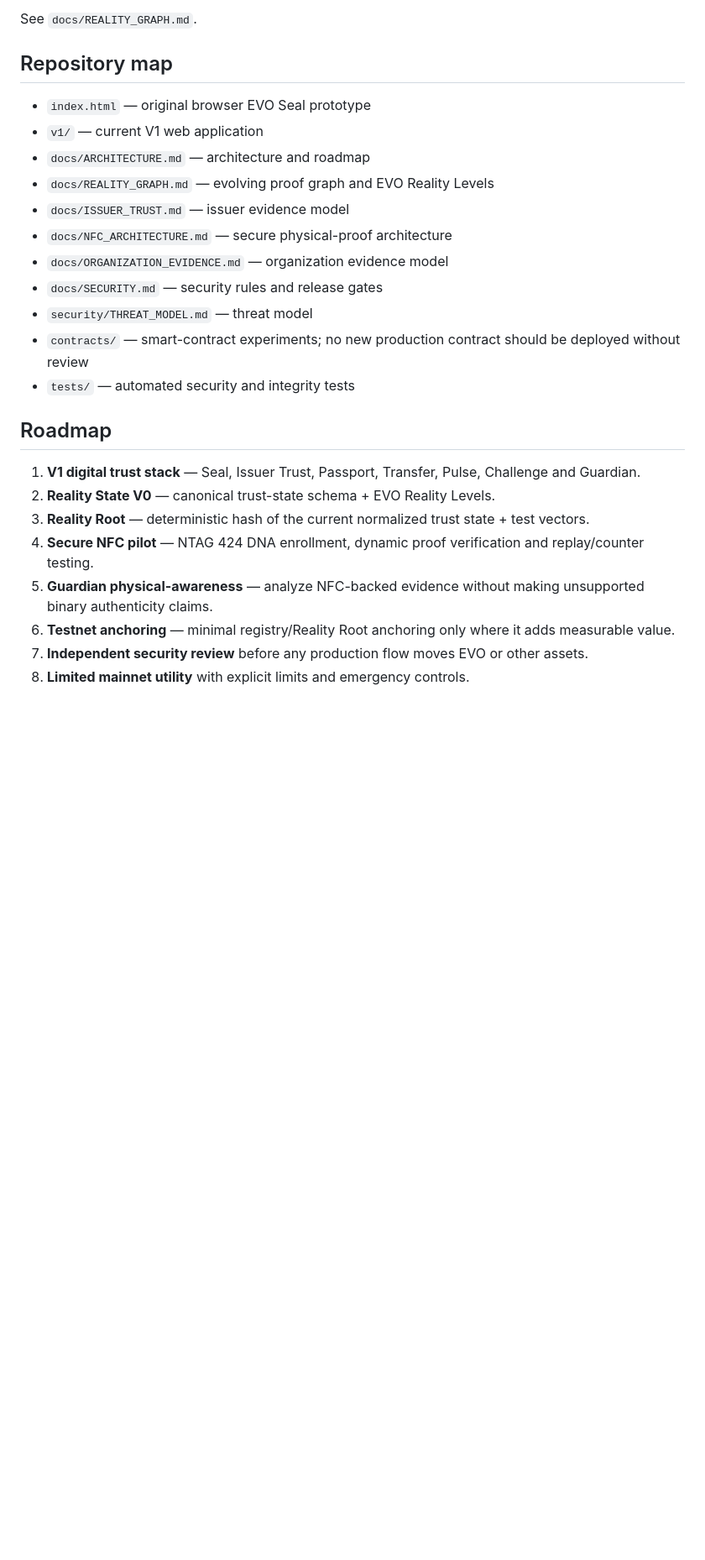
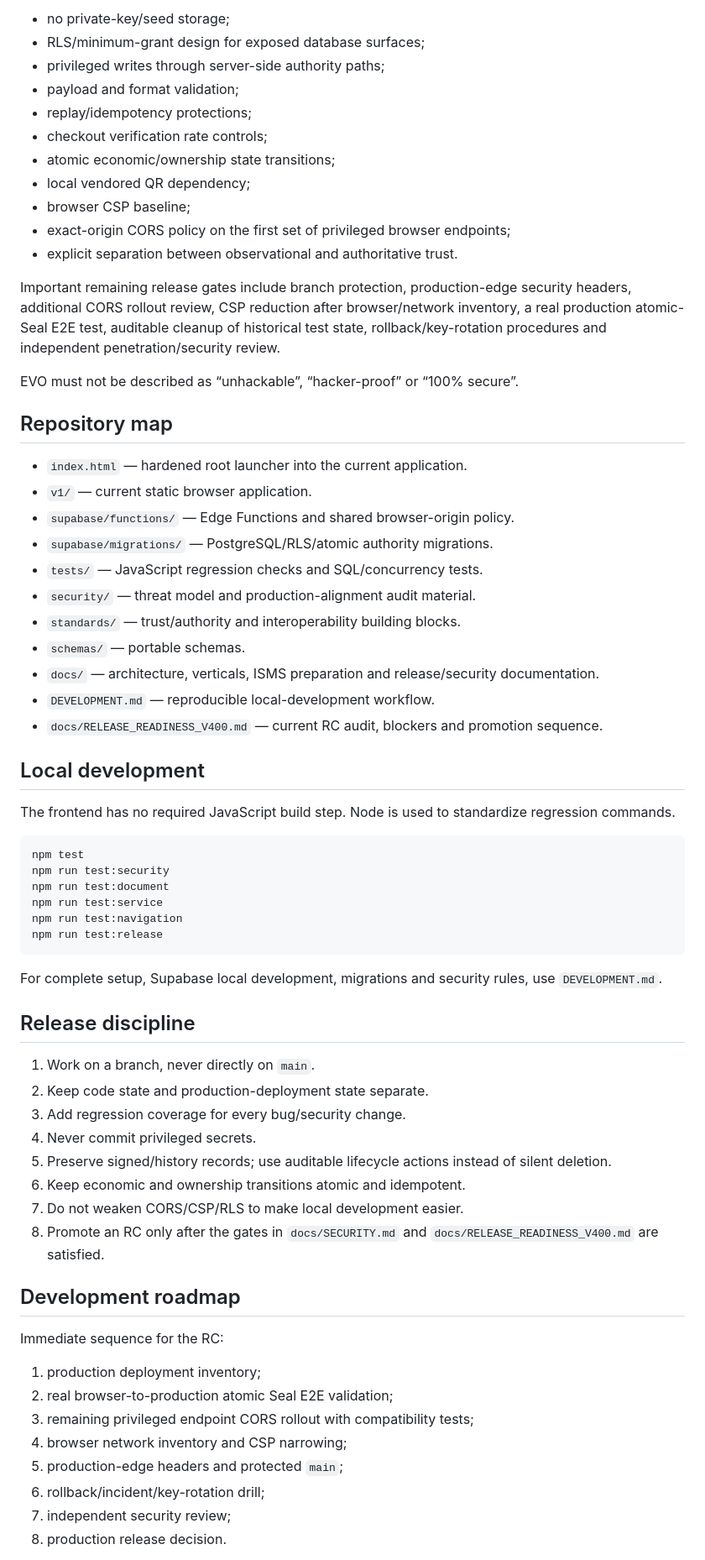
Before and after one commit to lionelricca/evo-protocol, a Markdown page: README.md, the part around one of its changes. Shown at 84% size. GitHub-like rendering; blank space fills up the shorter version.

````diff
--- a/README.md
+++ b/README.md
@@ -104,27 +117,70 @@ The target property is **temporal uniqueness**: a copied label may reproduce pub
 
-See `docs/REALITY_GRAPH.md`.
+- no private-key/seed storage;
+- RLS/minimum-grant design for exposed database surfaces;
+- privileged writes through server-side authority paths;
+- payload and format validation;
+- replay/idempotency protections;
+- checkout verification rate controls;
+- atomic economic/ownership state transitions;
+- local vendored QR dependency;
+- browser CSP baseline;
+- exact-origin CORS policy on the first set of privileged browser endpoints;
+- explicit separation between observational and authoritative trust.
+
+Important remaining release gates include branch protection, production-edge security headers, additional CORS rollout review, CSP reduction after browser/network inventory, a real production atomic-Seal E2E test, auditable cleanup of historical test state, rollback/key-rotation procedures and independent penetration/security review.
+
+EVO must not be described as “unhackable”, “hacker-proof” or “100% secure”.
 
 ## Repository map
 
-- `index.html` — original browser EVO Seal prototype
-- `v1/` — current V1 web application
-- `docs/ARCHITECTURE.md` — architecture and roadmap
-- `docs/REALITY_GRAPH.md` — evolving proof graph and EVO Reality Levels
-- `docs/ISSUER_TRUST.md` — issuer evidence model
-- `docs/NFC_ARCHITECTURE.md` — secure physical-proof architecture
-- `docs/ORGANIZATION_EVIDENCE.md` — organization evidence model
-- `docs/SECURITY.md` — security rules and release gates
-- `security/THREAT_MODEL.md` — threat model
-- `contracts/` — smart-contract experiments; no new production contract should be deployed without review
-- `tests/` — automated security and integrity tests
+- `index.html` — hardened root launcher into the current application.
+- `v1/` — current static browser application.
+- `supabase/functions/` — Edge Functions and shared browser-origin policy.
+- `supabase/migrations/` — PostgreSQL/RLS/atomic authority migrations.
+- `tests/` — JavaScript regression checks and SQL/concurrency tests.
+- `security/` — threat model and production-alignment audit material.
+- `standards/` — trust/authority and interoperability building blocks.
+- `schemas/` — portable schemas.
+- `docs/` — architecture, verticals, ISMS preparation and release/security documentation.
+- `DEVELOPMENT.md` — reproducible local-development workflow.
+- `docs/RELEASE_READINESS_V400.md` — current RC audit, blockers and promotion sequence.
 
-## Roadmap
+## Local development
 
-1. **V1 digital trust stack** — Seal, Issuer Trust, Passport, Transfer, Pulse, Challenge and Guardian.
-2. **Reality State V0** — canonical trust-state schema + EVO Reality Levels.
-3. **Reality Root** — deterministic hash of the current normalized trust state + test vectors.
-4. **Secure NFC pilot** — NTAG 424 DNA enrollment, dynamic proof verification and replay/counter testing.
-5. **Guardian physical-awareness** — analyze NFC-backed evidence without making unsupported binary authenticity claims.
-6. **Testnet anchoring** — minimal registry/Reality Root anchoring only where it adds measurable value.
-7. **Independent security review** before any production flow moves EVO or other assets.
-8. **Limited mainnet utility** with explicit limits and emergency controls.
+The frontend has no required JavaScript build step. Node is used to standardize regression commands.
+
+```bash
+npm test
+npm run test:security
+npm run test:document
+npm run test:service
+npm run test:navigation
+npm run test:release
+```
+
+For complete setup, Supabase local development, migrations and security rules, use `DEVELOPMENT.md`.
+
+## Release discipline
+
+1. Work on a branch, never directly on `main`.
+2. Keep code state and production-deployment state separate.
+3. Add regression coverage for every bug/security change.
+4. Never commit privileged secrets.
+5. Preserve signed/history records; use auditable lifecycle actions instead of silent deletion.
+6. Keep economic and ownership transitions atomic and idempotent.
+7. Do not weaken CORS/CSP/RLS to make local development easier.
+8. Promote an RC only after the gates in `docs/SECURITY.md` and `docs/RELEASE_READINESS_V400.md` are satisfied.
+
+## Development roadmap
+
+Immediate sequence for the RC:
+
+1. production deployment inventory;
+2. real browser-to-production atomic Seal E2E validation;
+3. remaining privileged endpoint CORS rollout with compatibility tests;
+4. browser network inventory and CSP narrowing;
+5. production-edge headers and protected `main`;
+6. rollback/incident/key-rotation drill;
+7. independent security review;
+8. production release decision.
+
````
Also changed, not shown: other parts of README.md (+84 -72 lines).
